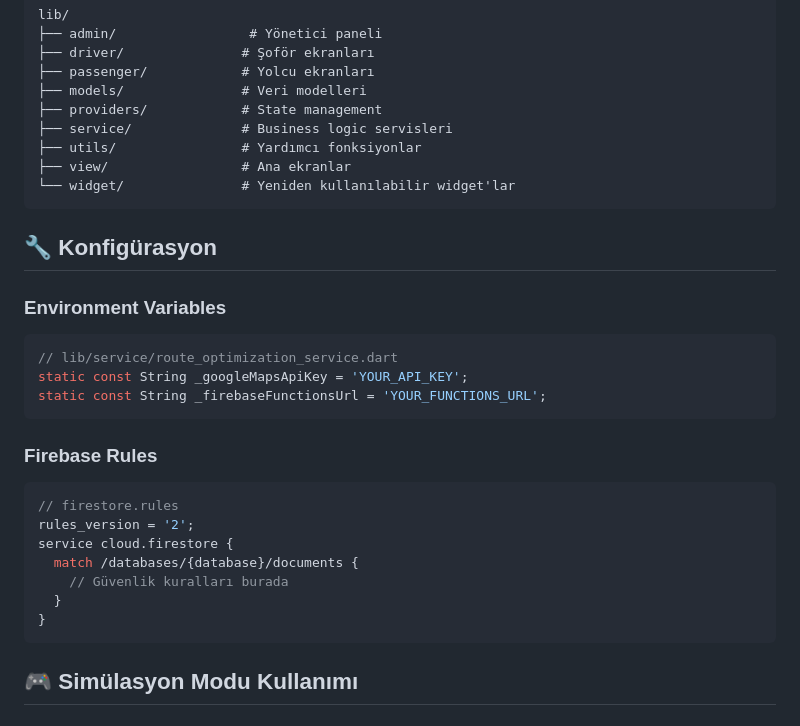
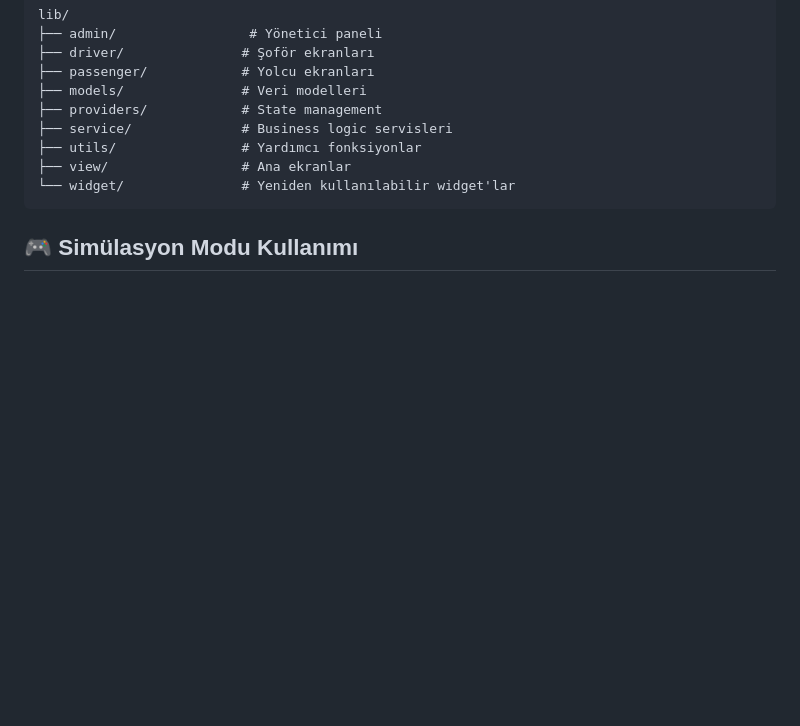
Before and after one commit to esmasila/CorDis-Servis-Takip-Uygulama, a Markdown page: README.md, the part around one of its changes. Rendered like a GitHub page; blank space fills up the shorter version.

````diff
--- a/README.md
+++ b/README.md
@@ -127,26 +81,6 @@ lib/
 ├── utils/                # Yardımcı fonksiyonlar
 ├── view/                 # Ana ekranlar
 └── widget/               # Yeniden kullanılabilir widget'lar
-```
-
-## 🔧 Konfigürasyon
-
-### **Environment Variables**
-```dart
-// lib/service/route_optimization_service.dart
-static const String _googleMapsApiKey = 'YOUR_API_KEY';
-static const String _firebaseFunctionsUrl = 'YOUR_FUNCTIONS_URL';
-```
-
-### **Firebase Rules**
-```javascript
-// firestore.rules
-rules_version = '2';
-service cloud.firestore {
-  match /databases/{database}/documents {
-    // Güvenlik kuralları burada
-  }
-}
 ```
 
 ## 🎮 Simülasyon Modu Kullanımı
````
Also changed, not shown: other parts of README.md (+0 -80 lines).
